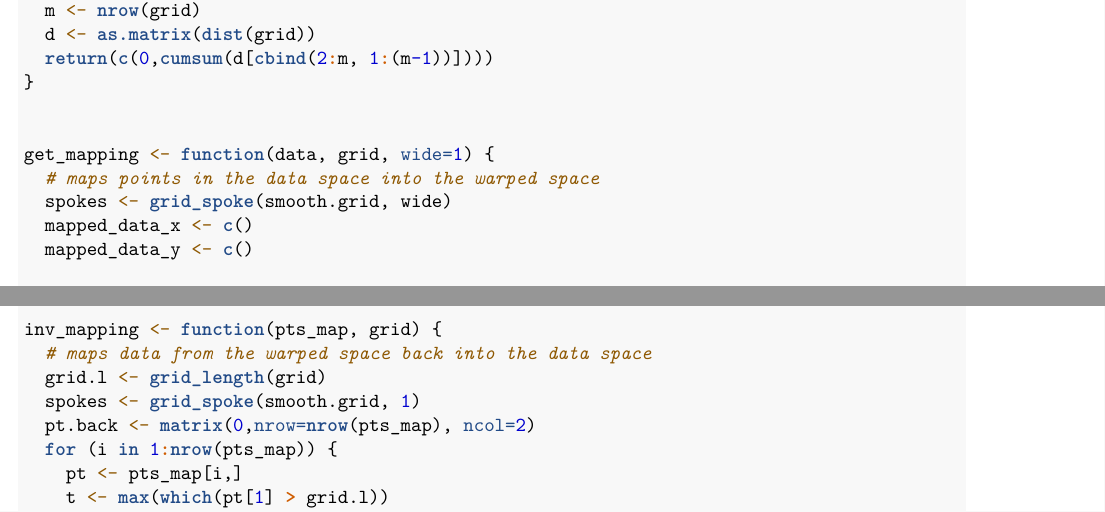
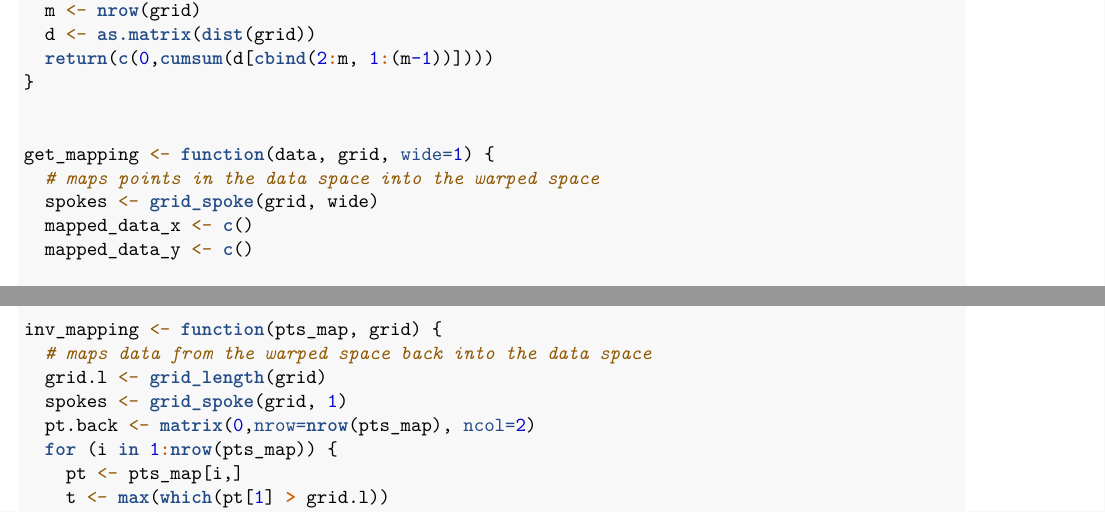
Before and after one commit to alanyiyu/filament, an R Markdown document (thesis/thesis_code.Rmd): two parts of pages 23 and 24 of 52, joined at a grey line, cut so that both start at the same text. Rendered offline with R 4.5, knitr and Pandoc, then LaTeX, with nearby package versions; code that draws random numbers runs with fixed seeds of ours; some code elsewhere in the file could not run offline.

Commit message:
Update thesis_code.Rmd
fixed typo

```diff
--- a/thesis/thesis_code.Rmd
+++ b/thesis/thesis_code.Rmd
@@ -695,7 +695,7 @@ grid_length <- function(grid) {
 
 get_mapping <- function(data, grid, wide=1) {
   # maps points in the data space into the warped space
-  spokes <- grid_spoke(smooth.grid, wide)
+  spokes <- grid_spoke(grid, wide)
   mapped_data_x <- c()
   mapped_data_y <- c()
 
@@ -743,7 +743,7 @@ get_mapping <- function(data, grid, wide=1) {
 inv_mapping <- function(pts_map, grid) {
   # maps data from the warped space back into the data space
   grid.l <- grid_length(grid)
-  spokes <- grid_spoke(smooth.grid, 1)
+  spokes <- grid_spoke(grid, 1)
   pt.back <- matrix(0,nrow=nrow(pts_map), ncol=2)
   for (i in 1:nrow(pts_map)) {
     pt <- pts_map[i,]
```
